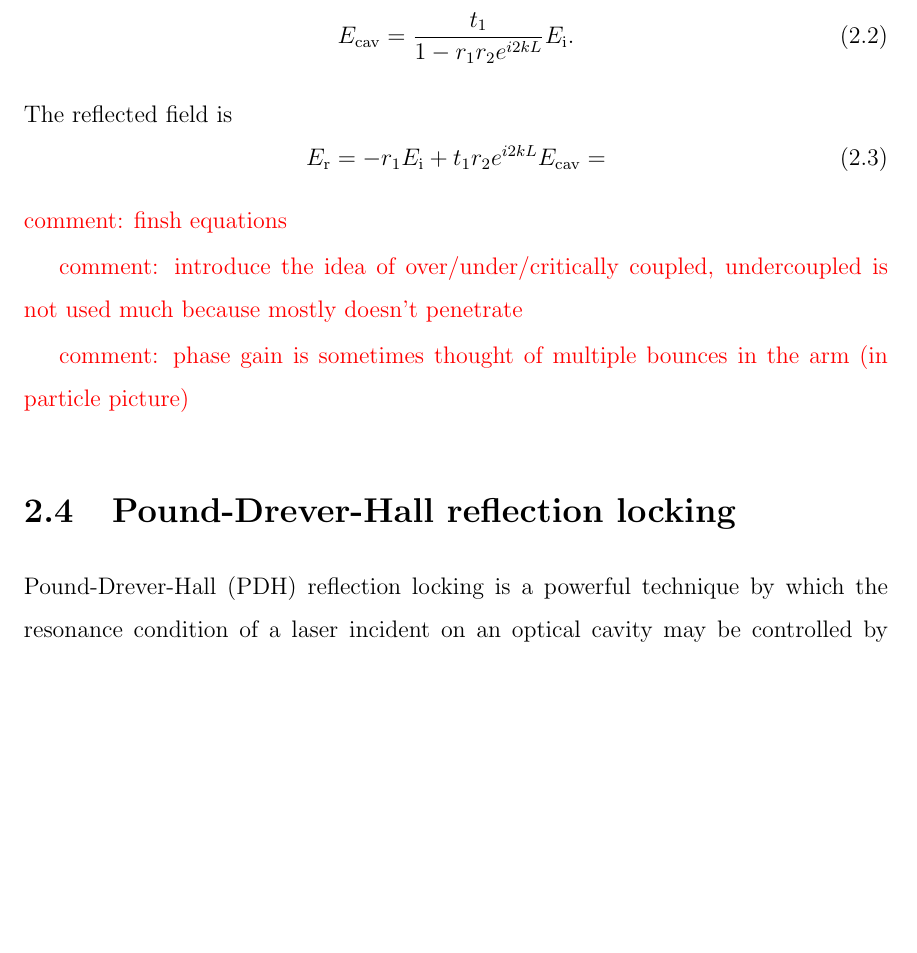
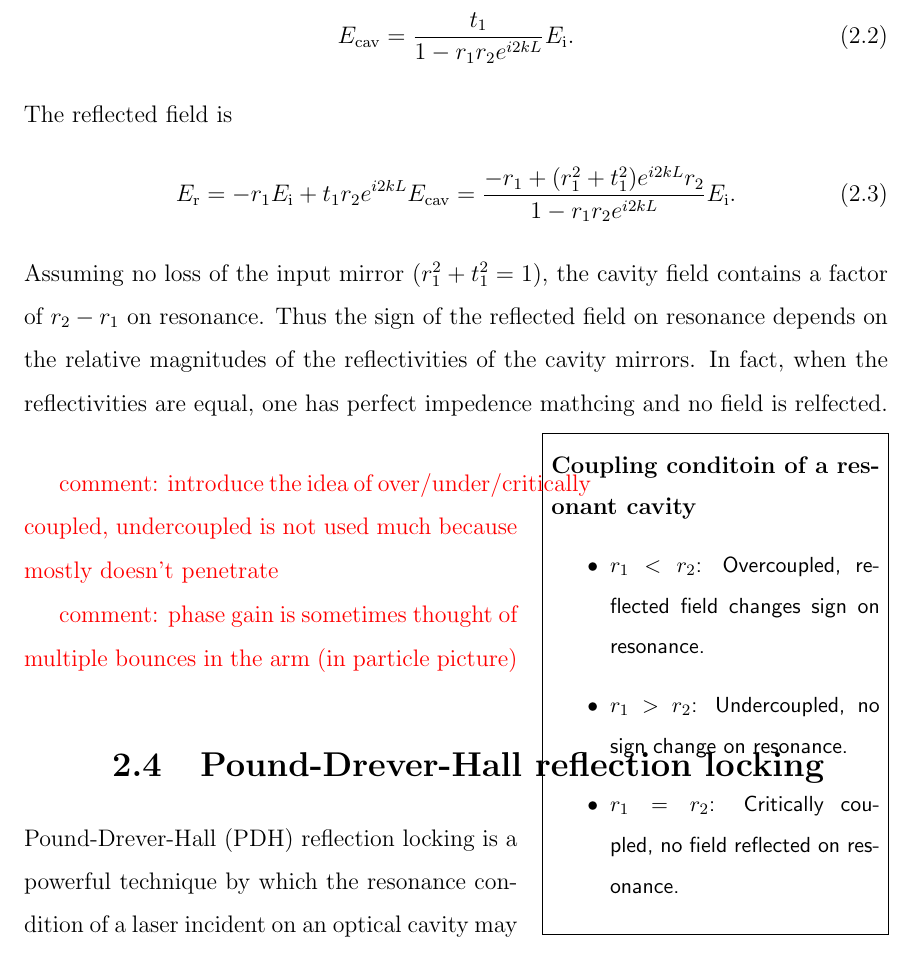
Before and after one commit to nicolassmith/thesis, a LaTeX thesis (main.tex, which reads ch-ifo.tex): part of page 19 of 77, cut so that both start at the same text, the shorter picture padded with empty space. Compiled offline with pdfLaTeX.

Commit message:
some cavity stuff

```diff
--- a/ch-ifo.tex
+++ b/ch-ifo.tex
@@ -45,10 +45,19 @@ E_{\rm{cav}}=\frac{t_1}{1 - r_1 r_2 e^{i 2 k L}} E_{\rm i}.
 \end{equation}
 The reflected field is
 \begin{equation}
-E_{\rm{r}}=-r_1 E_{\rm i} + t_1r_2 e^{i 2 k L} E_{\rm{cav}}=
+E_{\rm{r}}=-r_1 E_{\rm i} + t_1r_2 e^{i 2 k L} E_{\rm{cav}}=\frac{-r_1+(r_1^2+t_1^2)e^{i2kL}r_2}{1-r_1r_2e^{i2kL}}E_{\rm i}.
 \end{equation}
-\com{finsh equations}
+Assuming no loss of the input mirror ($r_1^2+t_1^2=1$), the cavity field contains a factor of $r_2-r_1$ on resonance. %NL%
+Thus the sign of the reflected field on resonance depends on the relative magnitudes of the reflectivities of the cavity mirrors. %NL%
+In fact, when the reflectivities are equal, one has perfect impedence mathcing and no field is relfected. %NL%
 
+\infobox{Coupling conditoin of a resonant cavity}{
+\begin{itemize}
+\item $r_1<r_2$: Overcoupled, reflected field changes sign on resonance.
+\item $r_1>r_2$: Undercoupled, no sign change on resonance.
+\item $r_1=r_2$: Critically coupled, no field reflected on resonance.
+\end{itemize}
+}
 \com{introduce the idea of over/under/critically coupled, undercoupled is not used much because mostly doesn't penetrate}
 
 \com{phase gain is sometimes thought of multiple bounces in the arm (in particle picture)}
```
